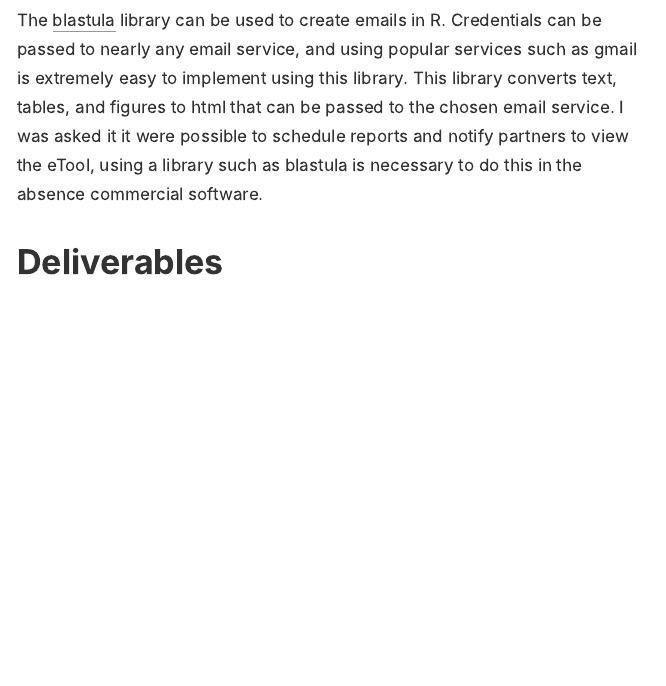
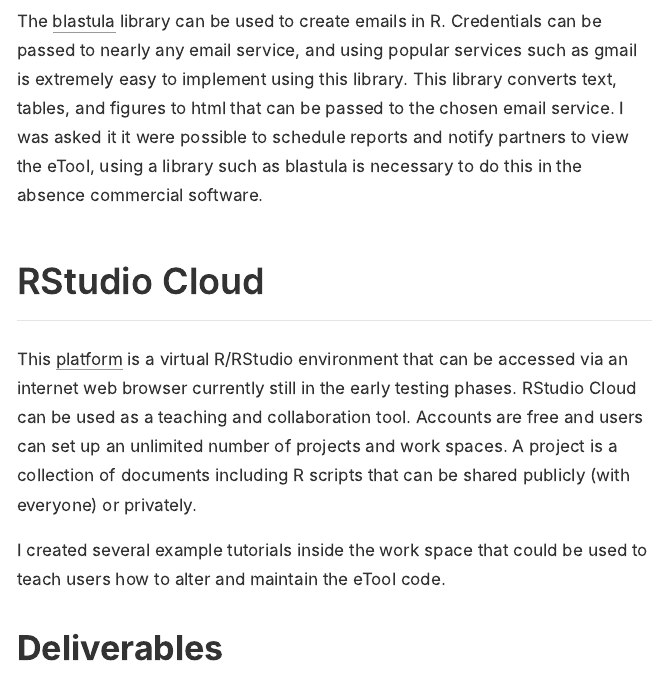
Before and after one commit to paceafenet/final_report, an R Markdown document (index.Rmd): the page in a window 1100 px wide, from 5900 px down before the commit and from 5920 px down after it, so that both start at the same text. The pictures show the output file index.html that the author committed with the source, opened offline.

Commit message:
Weekly commit, 3/24/19

```diff
--- a/index.Rmd
+++ b/index.Rmd
@@ -98,6 +97,12 @@
 
 The [blastula](https://github.com/rich-iannone/blastula) library can be used to create emails in R. Credentials can be passed to nearly any email service, and using popular services such as gmail is extremely easy to implement using this library. This library converts text, tables, and figures to html that can be passed to the chosen email service. I was asked it it were possible to schedule reports and notify partners to view the eTool, using a library such as blastula is necessary to do this in the absence commercial software.
 
+## RStudio Cloud
+
+This [platform](https://rstudio.cloud) is a virtual R/RStudio environment that can be accessed via an internet web browser currently still in the early testing phases. RStudio Cloud can be used as a teaching and collaboration tool. Accounts are free and users can set up an unlimited number of projects and work spaces. A project is a collection of documents including R scripts that can be shared publicly (with everyone) or privately.
+
+I created several example tutorials inside the work space that could be used to teach users how to alter and maintain the eTool code.
+
 # Deliverables
 
 ## 1. Review of Existing Country Data
```
Also changed, not shown: index.html, index.Rmd (1 more changed lines).
